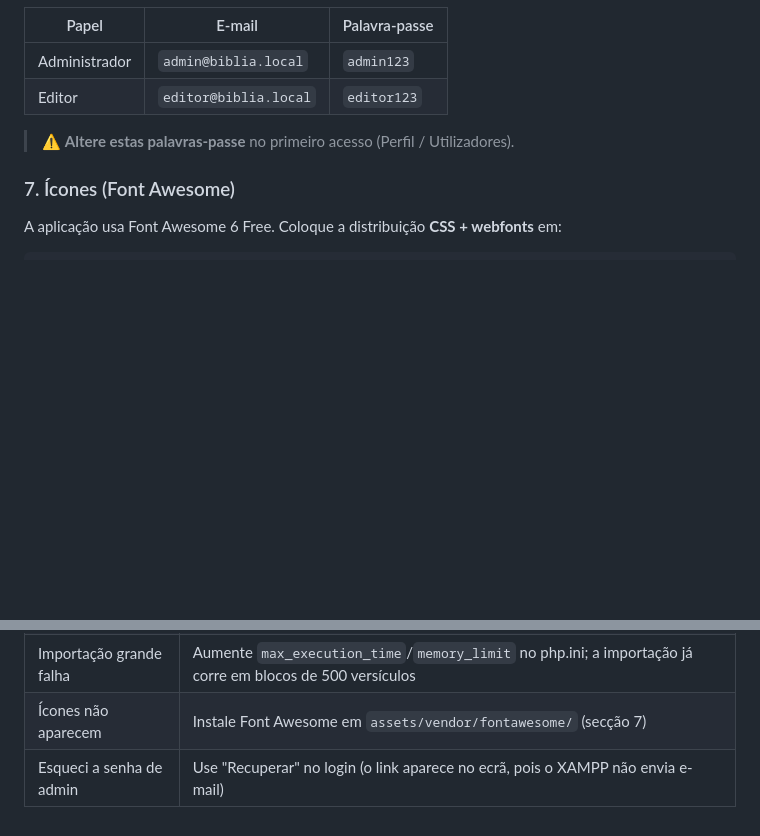
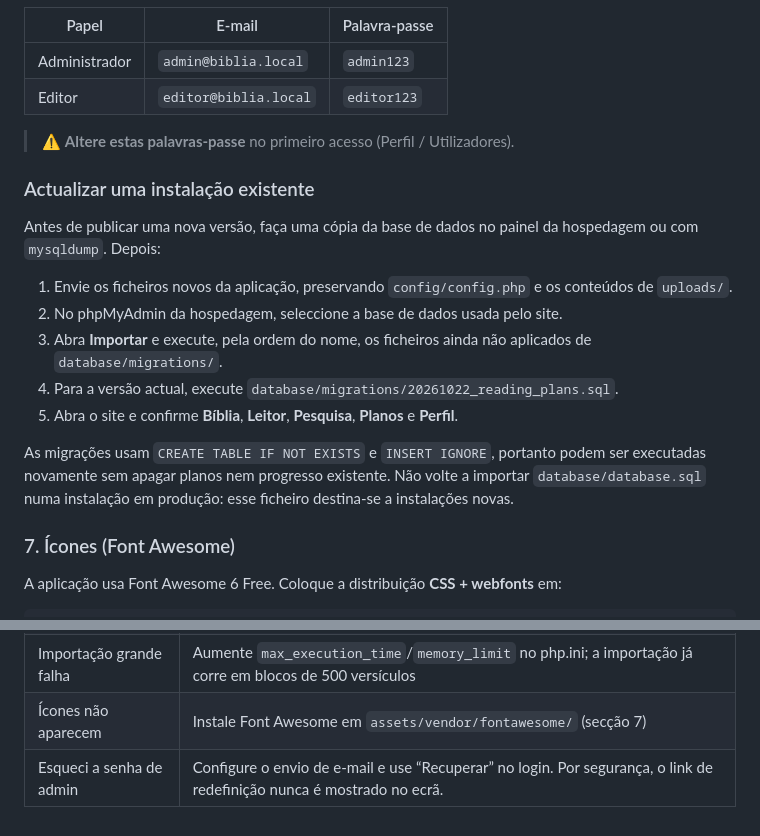
Before and after one commit to mbeve235/biblia, a Markdown page: README.md, 2 parts joined by grey strips. Drawn GitHub-style; blank space fills up the shorter version.

Commit message:
Documenta atualizacao segura da base de dados

```diff
--- a/README.md
+++ b/README.md
@@ -99,6 +99,18 @@ define('DB_PASS', '');        // XAMPP por omissão: vazio
 | Editor | `editor@biblia.local` | `editor123` |
 
 > ⚠️ **Altere estas palavras-passe** no primeiro acesso (Perfil / Utilizadores).
+
+### Actualizar uma instalação existente
+
+Antes de publicar uma nova versão, faça uma cópia da base de dados no painel da hospedagem ou com `mysqldump`. Depois:
+
+1. Envie os ficheiros novos da aplicação, preservando `config/config.php` e os conteúdos de `uploads/`.
+2. No phpMyAdmin da hospedagem, seleccione a base de dados usada pelo site.
+3. Abra **Importar** e execute, pela ordem do nome, os ficheiros ainda não aplicados de `database/migrations/`.
+4. Para a versão actual, execute `database/migrations/20261022_reading_plans.sql`.
+5. Abra o site e confirme **Bíblia**, **Leitor**, **Pesquisa**, **Planos** e **Perfil**.
+
+As migrações usam `CREATE TABLE IF NOT EXISTS` e `INSERT IGNORE`, portanto podem ser executadas novamente sem apagar planos nem progresso existente. Não volte a importar `database/database.sql` numa instalação em produção: esse ficheiro destina-se a instalações novas.
 
 ### 7. Ícones (Font Awesome)
 A aplicação usa Font Awesome 6 Free. Coloque a distribuição **CSS + webfonts** em:
@@ -238,4 +250,4 @@ A API responde sempre `{ "success": bool, "data": …, "message": "…" }`. Endp
 | URL amigável não funciona | Active `mod_rewrite` no XAMPP (Apache → Config → httpd.conf → descomentar `LoadModule rewrite_module`); o site funciona igualmente sem ele |
 | Importação grande falha | Aumente `max_execution_time`/`memory_limit` no php.ini; a importação já corre em blocos de 500 versículos |
 | Ícones não aparecem | Instale Font Awesome em `assets/vendor/fontawesome/` (secção 7) |
-| Esqueci a senha de admin | Use "Recuperar" no login (o link aparece no ecrã, pois o XAMPP não envia e-mail) |
+| Esqueci a senha de admin | Configure o envio de e-mail e use “Recuperar” no login. Por segurança, o link de redefinição nunca é mostrado no ecrã. |
```
